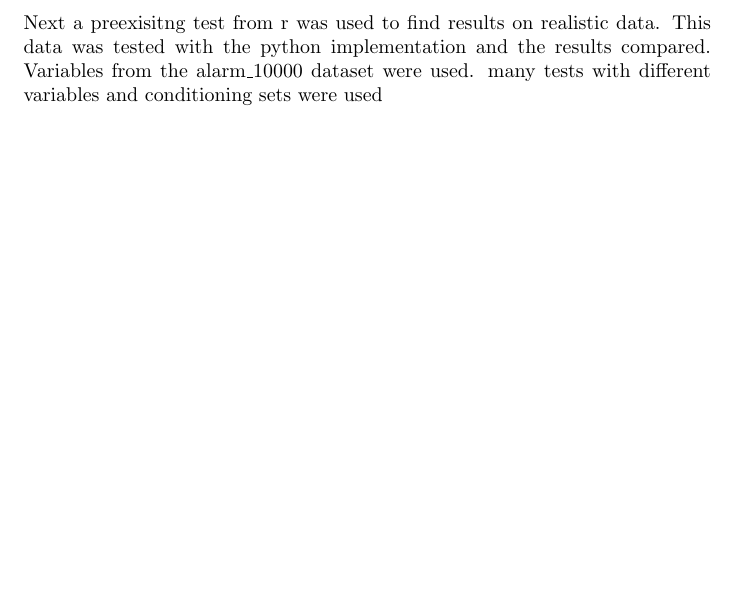
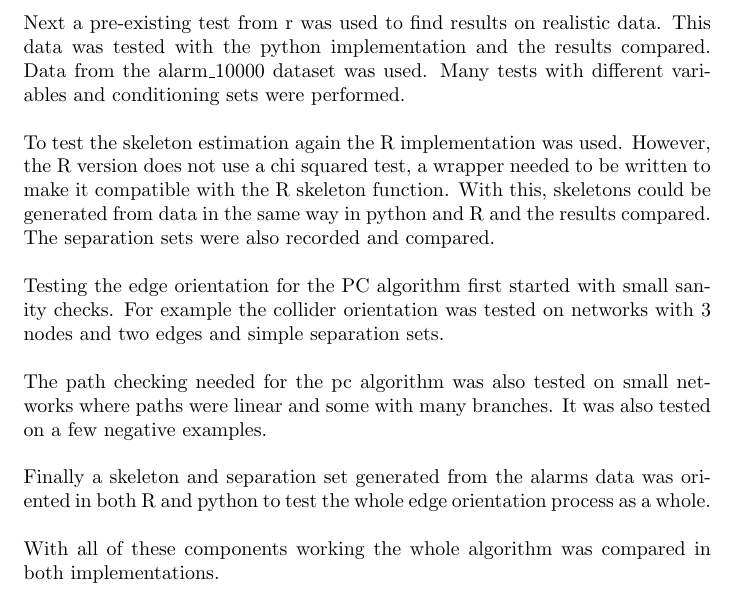
Before and after one commit to jc1850/Learning-Causal-Networks-in-Python, a LaTeX document (Docmentation/Implementation.tex): part of page 4 of 4, cut so that both start at the same text, the shorter picture padded with empty space. Compiled offline with pdfLaTeX.

Commit message:
continue writing report

```diff
--- a/Docmentation/Implementation.tex
+++ b/Docmentation/Implementation.tex
@@ -110,9 +110,17 @@ To ensure that the algorithm was behaving as intended all parts must be thorough
 
 For the chi squared independence test a sanity check consisting of testing whether a variable was independent of itself was used. Obviously the test will result in a p-value of 0 so was very easy to to test. This test was repeated in the case of a conditioning set of size 1 and size 2 to ensure this did not affect functionality.\\
 
-Next a preexisitng test from r was used to find results on realistic data. This data was tested with the python implementation and the results compared. Variables from the alarm\_10000 dataset were used. many tests with different variables and conditioning sets were used
+Next a pre-existing test from r was used to find results on realistic data. This data was tested with the python implementation and the results compared. Data from the alarm\_10000 dataset was used. Many tests with different variables and conditioning sets were performed.\\
 
+To test the skeleton estimation again the R implementation was used. However, the R version does not use a chi squared test, a wrapper needed to be written to make it compatible with the R skeleton function. With this, skeletons could be generated from data in the same way in python and R and the results compared. The separation sets were also recorded and compared.\\
 
+Testing the edge orientation for the PC algorithm first started with small sanity checks. For example the collider orientation was tested on networks with 3 nodes and two edges and simple separation sets.\\
 
+The path checking needed for the pc algorithm was also
+tested on small networks where paths were linear and some with many branches. It was also tested on a few negative examples.\\
+
+Finally a skeleton and separation set generated from the alarms data was oriented in both R and python to test the whole edge orientation process as a whole.\\
+
+With all of these components working the whole algorithm was compared in both implementations.\\
 
 \end{document}
```
Also changed, not shown: Docmentation/Design.pdf, Docmentation/Implementation.pdf, Docmentation/LitRev.pdf, 4 other files.
